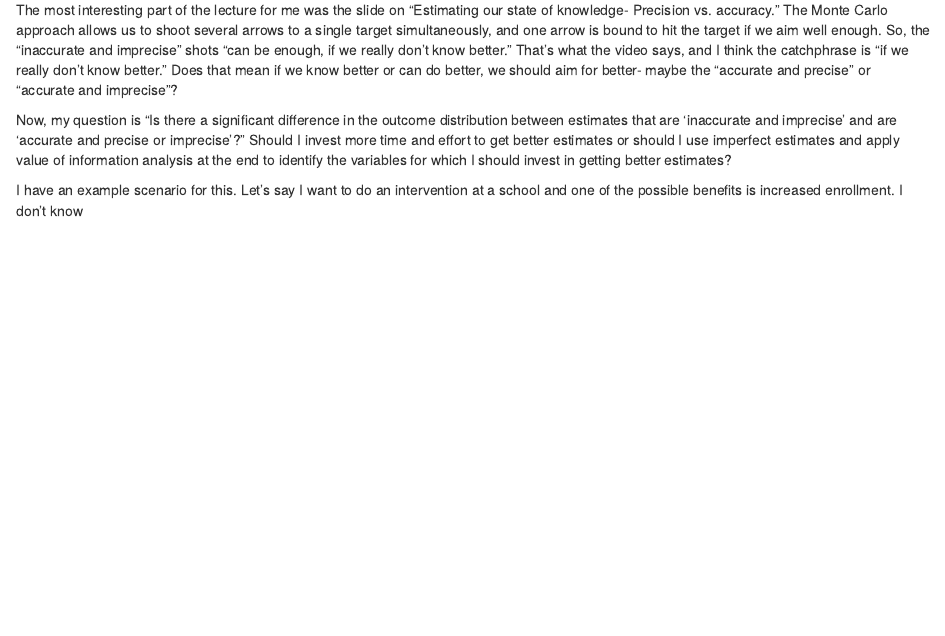
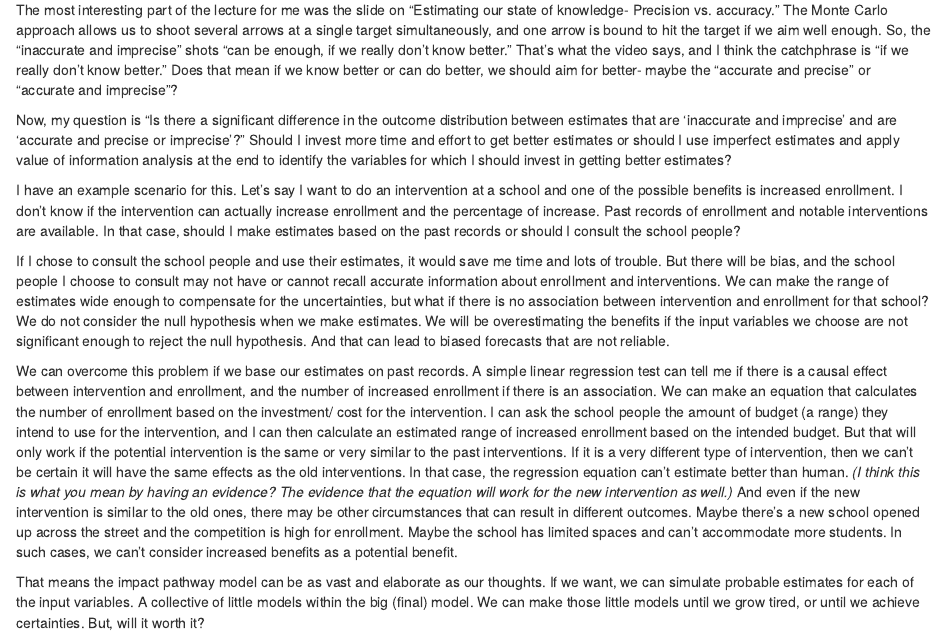
Before and after one commit to szmoe/Perfume_Vs._Candle_Vs._Perfume_Pouch, an R Markdown document (Learning_Experience_Report.Rmd): the page in a window 1100 px wide, from 2190 px down. The pictures show the output file Learning_Experience_Report.html that the author committed with the source, opened offline.

Commit message:
update a bit

```diff
--- a/Learning_Experience_Report.Rmd
+++ b/Learning_Experience_Report.Rmd
@@ -83,8 +83,14 @@ I learned how to build a holistic model that include "all important aspects" wit
 
 The part 4 is a very interesting video on bias and how to overcome them. The video explains different types of bias using clear graphical representations. It also recommends a group discussion approach to reduce bias, as "groups can make better estimates by 20% or more," and 1-2 Cafe approach for model development process. The process involves 5 minutes of writing down individual ideas, 5 minutes of creating a new agreed list with neighbors and 20 minutes of drawing group models and relationships.
 
-The most interesting part of the lecture for me was the slide on "Estimating our state of knowledge- Precision vs. accuracy." The Monte Carlo approach allows us to shoot several arrows to a single target simultaneously, and one arrow is bound to hit the target if we aim well enough. So, the "inaccurate and imprecise" shots "can be enough, if we really don't know better." That's what the video says, and I think the catchphrase is "if we really don't know better." Does that mean if we know better or can do better, we should aim for better- maybe the "accurate and precise" or "accurate and imprecise"?
+The most interesting part of the lecture for me was the slide on "Estimating our state of knowledge- Precision vs. accuracy." The Monte Carlo approach allows us to shoot several arrows at a single target simultaneously, and one arrow is bound to hit the target if we aim well enough. So, the "inaccurate and imprecise" shots "can be enough, if we really don't know better." That's what the video says, and I think the catchphrase is "if we really don't know better." Does that mean if we know better or can do better, we should aim for better- maybe the "accurate and precise" or "accurate and imprecise"?
 
 Now, my question is "Is there a significant difference in the outcome distribution between estimates that are 'inaccurate and imprecise' and are 'accurate and precise or imprecise'?" Should I invest more time and effort to get better estimates or should I use imperfect estimates and apply value of information analysis at the end to identify the variables for which I should invest in getting better estimates?
 
-I have an example scenario for this. Let's say I want to do an intervention at a school and one of the possible benefits is increased enrollment. I don't know
+I have an example scenario for this. Let's say I want to do an intervention at a school and one of the possible benefits is increased enrollment. I don't know if the intervention can actually increase enrollment and the percentage of increase. Past records of enrollment and notable interventions are available. In that case, should I make estimates based on the past records or should I consult the school people?
+
+If I chose to consult the school people and use their estimates, it would save me time and lots of trouble. But there will be bias, and the school people I choose to consult may not have or cannot recall accurate information about enrollment and interventions. We can make the range of estimates wide enough to compensate for the uncertainties, but what if there is no association between intervention and enrollment for that school? We do not consider the null hypothesis when we make estimates. We will be overestimating the benefits if the input variables we choose are not significant enough to reject the null hypothesis. And that can lead to biased forecasts that are not reliable.
+
+We can overcome this problem if we base our estimates on past records. A simple linear regression test can tell me if there is a causal effect between intervention and enrollment, and the number of increased enrollment if there is an association. We can make an equation that calculates the number of enrollment based on the investment/ cost for the intervention. I can ask the school people the amount of budget (a range) they intend to use for the intervention, and I can then calculate an estimated range of increased enrollment based on the intended budget. But that will only work if the potential intervention is the same or very similar to the past interventions. If it is a very different type of intervention, then we can't be certain it will have the same effects as the old interventions. In that case, the regression equation can't estimate better than human. *(I think this is what you mean by having an evidence? The evidence that the equation will work for the new intervention as well.)* And even if the new intervention is similar to the old ones, there may be other circumstances that can result in different outcomes. Maybe there's a new school opened up across the street and the competition is high for enrollment. Maybe the school has limited spaces and can't accommodate more students. In such cases, we can't consider increased benefits as a potential benefit.
+
+That means the impact pathway model can be as vast and elaborate as our thoughts. If we want, we can simulate probable estimates for each of the input variables. A collective of little models within the big (final) model. We can make those little models until we grow tired, or until we achieve certainties. But, will it worth it?
```
Also changed, not shown: Learning_Experience_Report.html.
